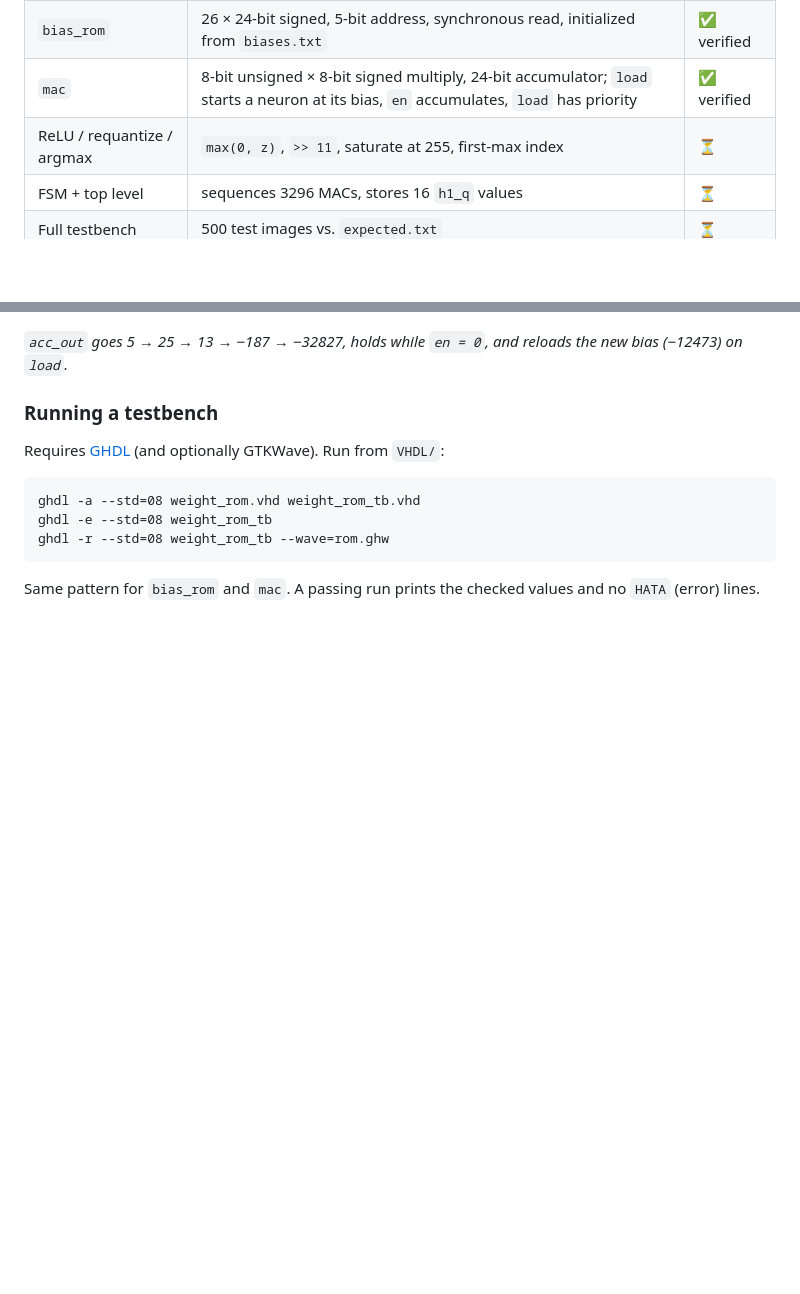
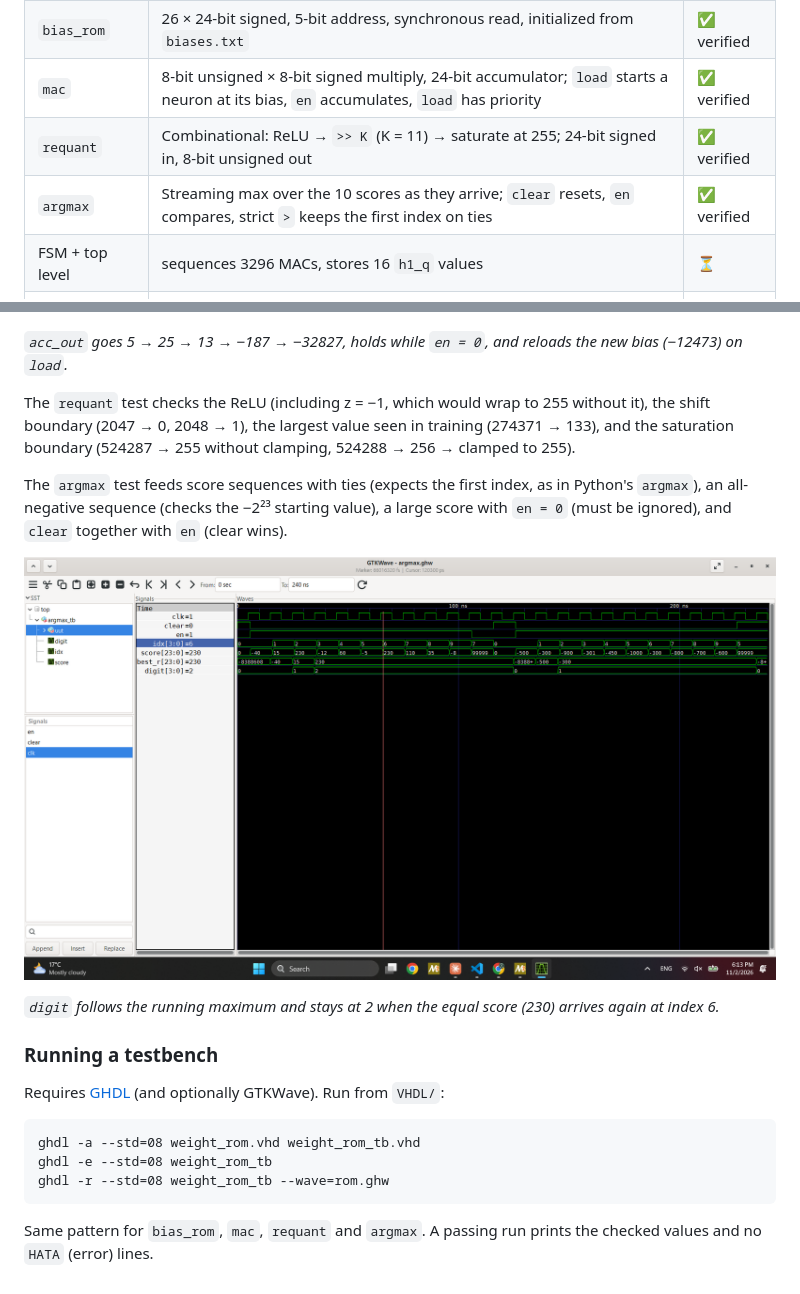
Before and after one commit to TheRealJ-OnCode/mnist-fpga, a Markdown page: README.md, 2 parts joined by grey strips. Drawn GitHub-style; pictures changed too: VHDL/img/argmax_wave.png (added); blank space fills up the shorter version.

Commit message:
Add requant and argmax units with self-checking testbenches

````diff
--- a/README.md
+++ b/README.md
@@ -113,7 +113,8 @@ Each module has its own self-checking testbench. Expected values come from the P
 | `weight_rom` | 3296 × 8-bit signed, 12-bit address, synchronous read, initialized from `weights.txt` | ✅ verified |
 | `bias_rom` | 26 × 24-bit signed, 5-bit address, synchronous read, initialized from `biases.txt` | ✅ verified |
 | `mac` | 8-bit unsigned × 8-bit signed multiply, 24-bit accumulator; `load` starts a neuron at its bias, `en` accumulates, `load` has priority | ✅ verified |
-| ReLU / requantize / argmax | `max(0, z)`, `>> 11`, saturate at 255, first-max index | ⏳ |
+| `requant` | Combinational: ReLU → `>> K` (K = 11) → saturate at 255; 24-bit signed in, 8-bit unsigned out | ✅ verified |
+| `argmax` | Streaming max over the 10 scores as they arrive; `clear` resets, `en` compares, strict `>` keeps the first index on ties | ✅ verified |
 | FSM + top level | sequences 3296 MACs, stores 16 `h1_q` values | ⏳ |
 | Full testbench | 500 test images vs. `expected.txt` | ⏳ |
 
@@ -125,6 +126,14 @@ The MAC test runs a short sequence with hand-computed results: load bias, then a
 
 *`acc_out` goes 5 → 25 → 13 → −187 → −32827, holds while `en = 0`, and reloads the new bias (−12473) on `load`.*
 
+The `requant` test checks the ReLU (including z = −1, which would wrap to 255 without it), the shift boundary (2047 → 0, 2048 → 1), the largest value seen in training (274371 → 133), and the saturation boundary (524287 → 255 without clamping, 524288 → 256 → clamped to 255).
+
+The `argmax` test feeds score sequences with ties (expects the first index, as in Python's `argmax`), an all-negative sequence (checks the −2²³ starting value), a large score with `en = 0` (must be ignored), and `clear` together with `en` (clear wins).
+
+![argmax simulation](VHDL/img/argmax_wave.png)
+
+*`digit` follows the running maximum and stays at 2 when the equal score (230) arrives again at index 6.*
+
 ### Running a testbench
 
 Requires [GHDL](https://github.com/ghdl/ghdl) (and optionally GTKWave). Run from `VHDL/`:
@@ -135,4 +144,4 @@ ghdl -e --std=08 weight_rom_tb
 ghdl -r --std=08 weight_rom_tb --wave=rom.ghw
 ```
 
-Same pattern for `bias_rom` and `mac`. A passing run prints the checked values and no `HATA` (error) lines.
+Same pattern for `bias_rom`, `mac`, `requant` and `argmax`. A passing run prints the checked values and no `HATA` (error) lines.
````
Also changed, not shown: 4 other files.
